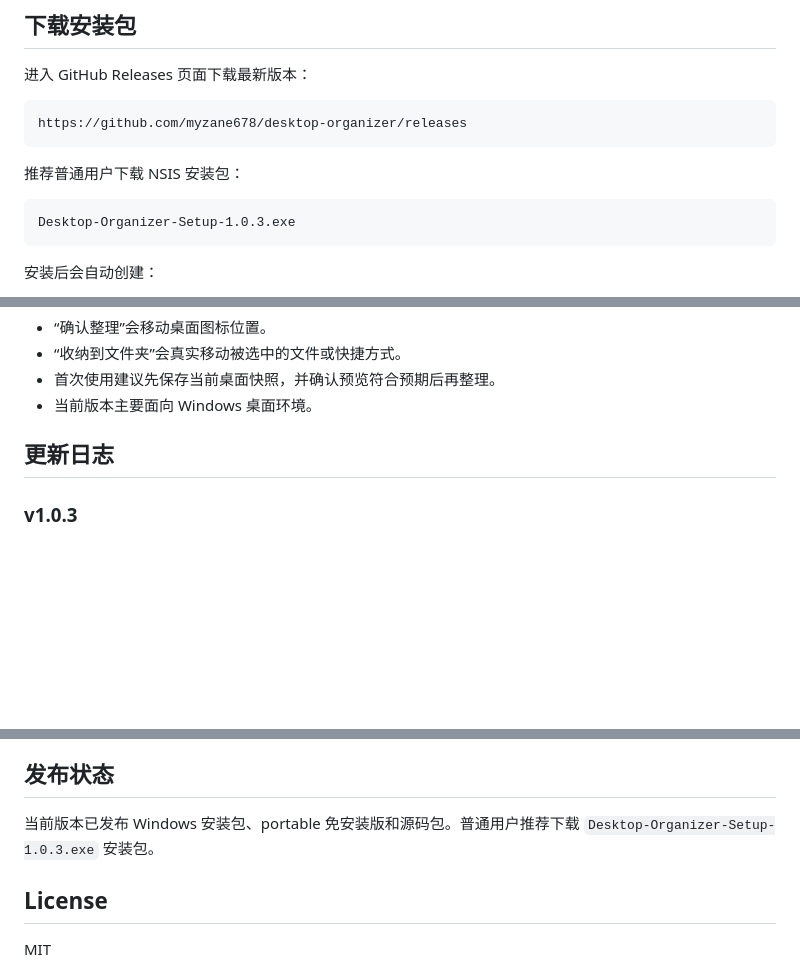
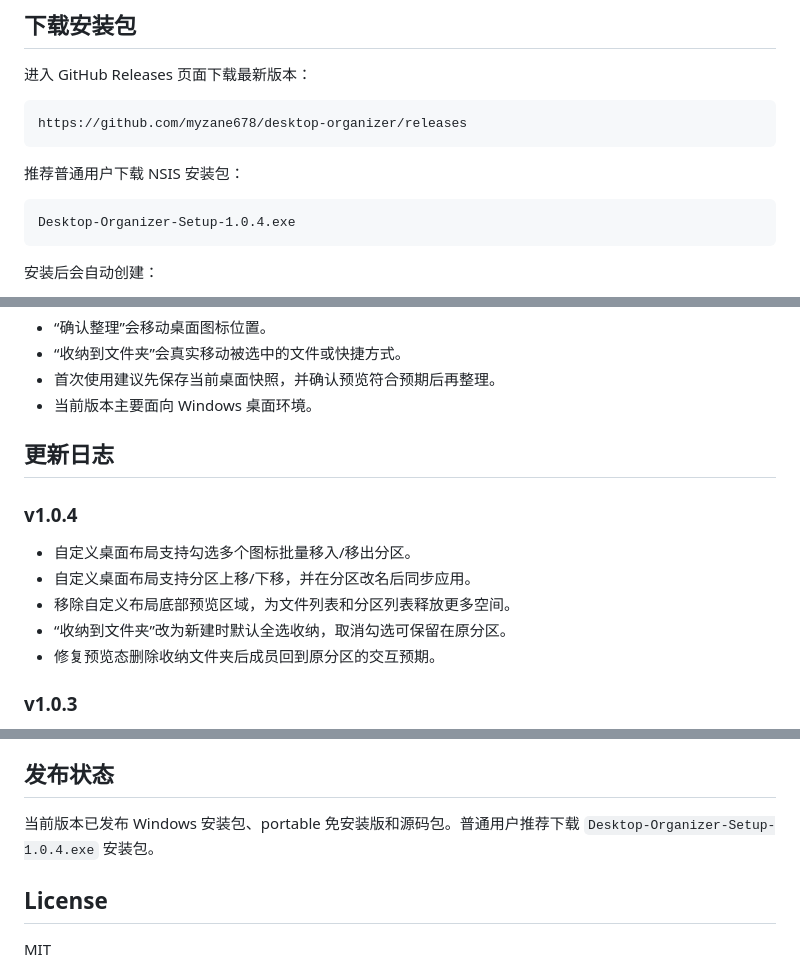
Before and after one commit to myzane678/desktop-organizer, a Markdown page: README.md, 3 parts joined by grey strips. Drawn GitHub-style; blank space fills up the shorter version.

Commit message:
Document v1.0.4 release.
Co-Authored-By: Claude Sonnet 4.6 <noreply@anthropic.com>

````diff
--- a/README.md
+++ b/README.md
@@ -32,7 +32,7 @@ https://github.com/myzane678/desktop-organizer/releases
 推荐普通用户下载 NSIS 安装包：
 
 ```text
-Desktop-Organizer-Setup-1.0.3.exe
+Desktop-Organizer-Setup-1.0.4.exe
 ```
 
 安装后会自动创建：
@@ -92,6 +92,14 @@ npm run verify:classifier
 
 ## 更新日志
 
+### v1.0.4
+
+- 自定义桌面布局支持勾选多个图标批量移入/移出分区。
+- 自定义桌面布局支持分区上移/下移，并在分区改名后同步应用。
+- 移除自定义布局底部预览区域，为文件列表和分区列表释放更多空间。
+- “收纳到文件夹”改为新建时默认全选收纳，取消勾选可保留在原分区。
+- 修复预览态删除收纳文件夹后成员回到原分区的交互预期。
+
 ### v1.0.3
 
 - 修复部分用户机器上“桌面”视图无法显示真实文件图标、全部退回默认文档图标的问题。
@@ -112,7 +120,7 @@ npm run verify:classifier
 
 ## 发布状态
 
-当前版本已发布 Windows 安装包、portable 免安装版和源码包。普通用户推荐下载 `Desktop-Organizer-Setup-1.0.3.exe` 安装包。
+当前版本已发布 Windows 安装包、portable 免安装版和源码包。普通用户推荐下载 `Desktop-Organizer-Setup-1.0.4.exe` 安装包。
 
 ## License
 
````
